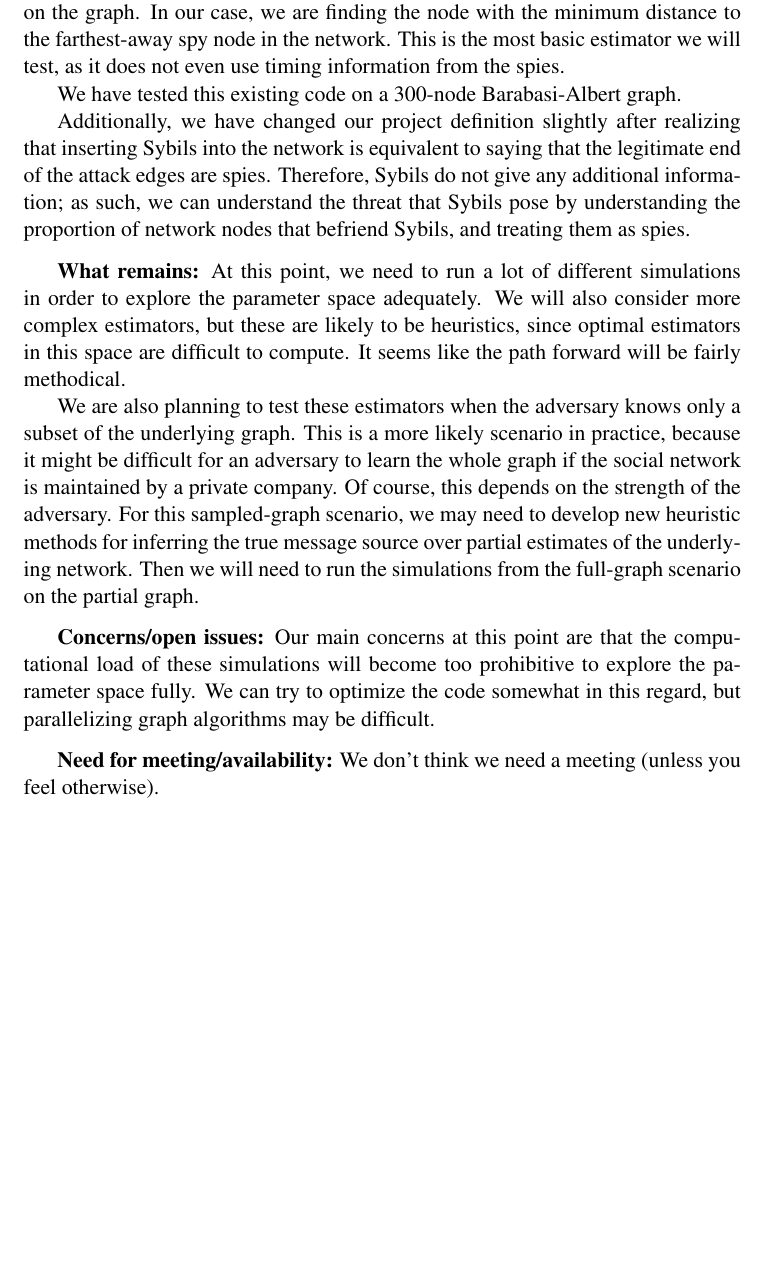
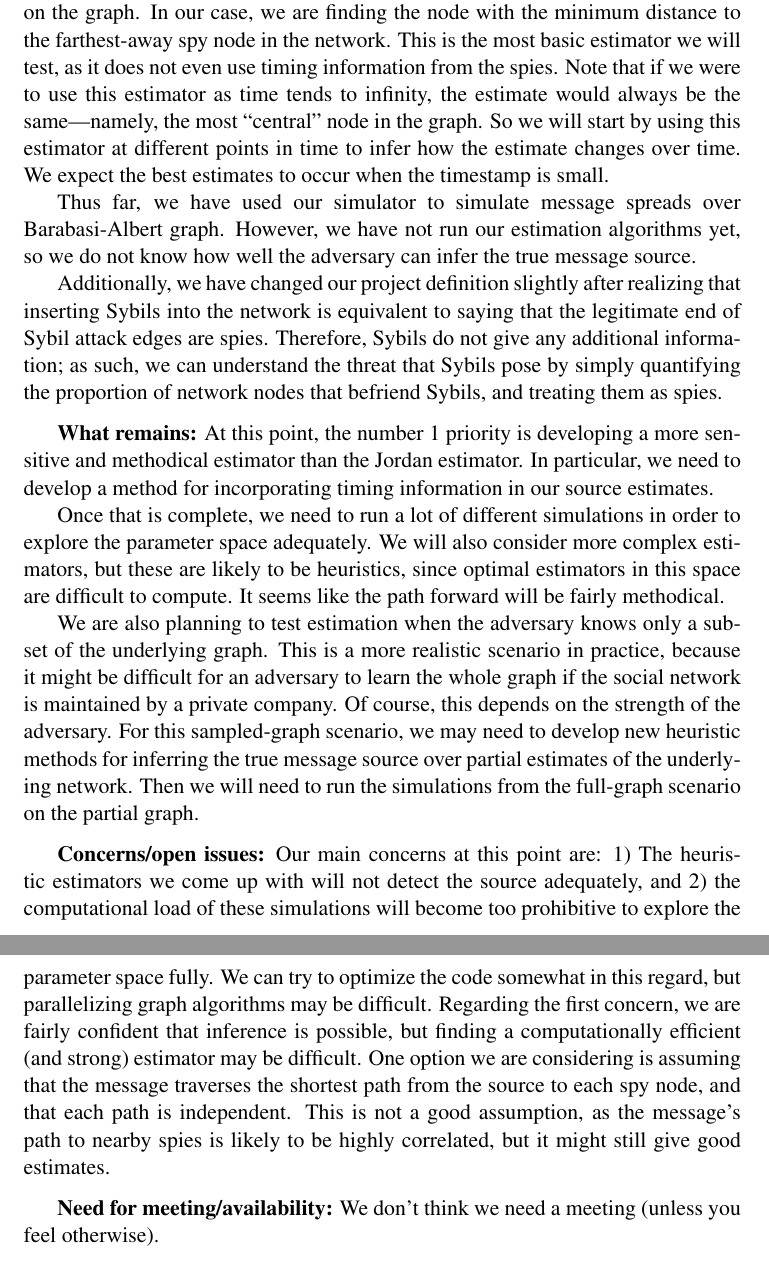
Before and after one commit to gfanti/anonymous-social-networks, a LaTeX document (progress_report.tex): part of page 2 of 2 before the commit and two parts of pages 2 and 3 of 3 after it, the two joined at a grey line, cut so that both start at the same text, the shorter picture padded with empty space. Compiled offline with pdfLaTeX.

Commit message:
updates our progress report a little

```diff
--- a/progress_report.tex
+++ b/progress_report.tex
@@ -71,20 +71,23 @@ To test our hypothesis, we are simulating the spread of messages over various ne
 \vspace{0.1in}
 \textbf{Work completed:} Thus far, we have written a simulator for spreading messages over a connectivity network. This simulator can generate synthetic graphs (Barabasi-Albert, Watts-Strogatz), and it can also use existing graph datasets. We have found a Facebook dataset that we plan to use in our simulation, which contains the Facebook links among about 10,000 nodes in 2009. Given a graph, the simulator allows nodes to make decisions about when and how they will spread a message to their neighbors. So far, we have decided to model the whole system as a discrete-time system. Nodes decide to approve messages by drawing samples from a Bernoulli random variable with parameter $0.5$; we have modeled the delay with which a node sees a transmitted message as a geometric random variable with parameter $p$.
 
-We have also implemented a Jordan centrality estimator, which guesses that the true message source is the node with the lowest Jordan centrality. The Jordan centrality of a node is defined as the distance from that node to the farthest node on the graph. In our case, we are finding the node with the minimum distance to the farthest-away spy node in the network. This is the most basic estimator we will test, as it does not even use timing information from the spies.
+We have also implemented a Jordan centrality estimator, which guesses that the true message source is the node with the lowest Jordan centrality. The Jordan centrality of a node is defined as the distance from that node to the farthest node on the graph. In our case, we are finding the node with the minimum distance to the farthest-away spy node in the network. This is the most basic estimator we will test, as it does not even use timing information from the spies. Note that if we were to use this estimator as time tends to infinity, the estimate would always be the same---namely, the most ``central" node in the graph. So we will start by using this estimator at different points in time to infer how the estimate changes over time. We expect the best estimates to occur when the timestamp is small.
 
-We have tested this existing code on a 300-node Barabasi-Albert graph.
+Thus far, we have used our simulator to simulate message spreads over Barabasi-Albert graph. However, we have not run our estimation algorithms yet, so we do not know how well the adversary can infer the true message source.
 
-Additionally, we have changed our project definition slightly after realizing that inserting Sybils into the network is equivalent to saying that the legitimate end of the attack edges are spies. Therefore, Sybils do not give any additional information; as such, we can understand the threat that Sybils pose by understanding the proportion of network nodes that befriend Sybils, and treating them as spies.
+Additionally, we have changed our project definition slightly after realizing that inserting Sybils into the network is equivalent to saying that the legitimate end of Sybil attack edges are spies. Therefore, Sybils do not give any additional information; as such, we can understand the threat that Sybils pose by simply quantifying the proportion of network nodes that befriend Sybils, and treating them as spies.
 
 \vspace{0.1in}
-\textbf{What remains:} At this point, we need to run a lot of different simulations in order to explore the parameter space adequately. We will also consider more complex estimators, but these are likely to be heuristics, since optimal estimators in this space are difficult to compute. It seems like the path forward will be fairly methodical.
+\textbf{What remains:} At this point, the number 1 priority is developing a more sensitive and methodical estimator than the Jordan estimator. In particular, we need to develop a method for incorporating timing information in our source estimates.
 
-We are also planning to test these estimators when the adversary knows only a subset of the underlying graph. This is a more likely scenario in practice, because it might be difficult for an adversary to learn the whole graph if the social network is maintained by a private company. Of course, this depends on the strength of the adversary. For this sampled-graph scenario, we may need to develop new heuristic methods for inferring the true message source over partial estimates of the underlying network. Then we will need to run the simulations from the full-graph scenario on the partial graph.
+Once that is complete, we need to run a lot of different simulations in order to explore the parameter space adequately. We will also consider more complex estimators, but these are likely to be heuristics, since optimal estimators in this space are difficult to compute. It seems like the path forward will be fairly methodical.
+
+We are also planning to test estimation when the adversary knows only a subset of the underlying graph. This is a more realistic scenario in practice, because it might be difficult for an adversary to learn the whole graph if the social network is maintained by a private company. Of course, this depends on the strength of the adversary. For this sampled-graph scenario, we may need to develop new heuristic methods for inferring the true message source over partial estimates of the underlying network. Then we will need to run the simulations from the full-graph scenario on the partial graph.
 
 \vspace{0.1in}
 \textbf{Concerns/open issues:}
-Our main concerns at this point are that the computational load of these simulations will become too prohibitive to explore the parameter space fully. We can try to optimize the code somewhat in this regard, but parallelizing graph algorithms may be difficult.
+Our main concerns at this point are: 1) The heuristic estimators we come up with will not detect the source adequately, and 2) the computational load of these simulations will become too prohibitive to explore the parameter space fully. We can try to optimize the code somewhat in this regard, but parallelizing graph algorithms may be difficult.
+Regarding the first concern, we are fairly confident that inference is possible, but finding a computationally efficient (and strong) estimator may be difficult. One option we are considering is assuming that the message traverses the shortest path from the source to each spy node, and that each path is independent. This is not a good assumption, as the message's path to nearby spies is likely to be highly correlated, but it might still give good estimates.
 
 \vspace{0.1in}
 \textbf{Need for meeting/availability:} We don’t think we need a meeting (unless you feel otherwise).
```
Also changed, not shown: progress_report.pdf (deleted), progress_report.tex (2 more changed lines).
